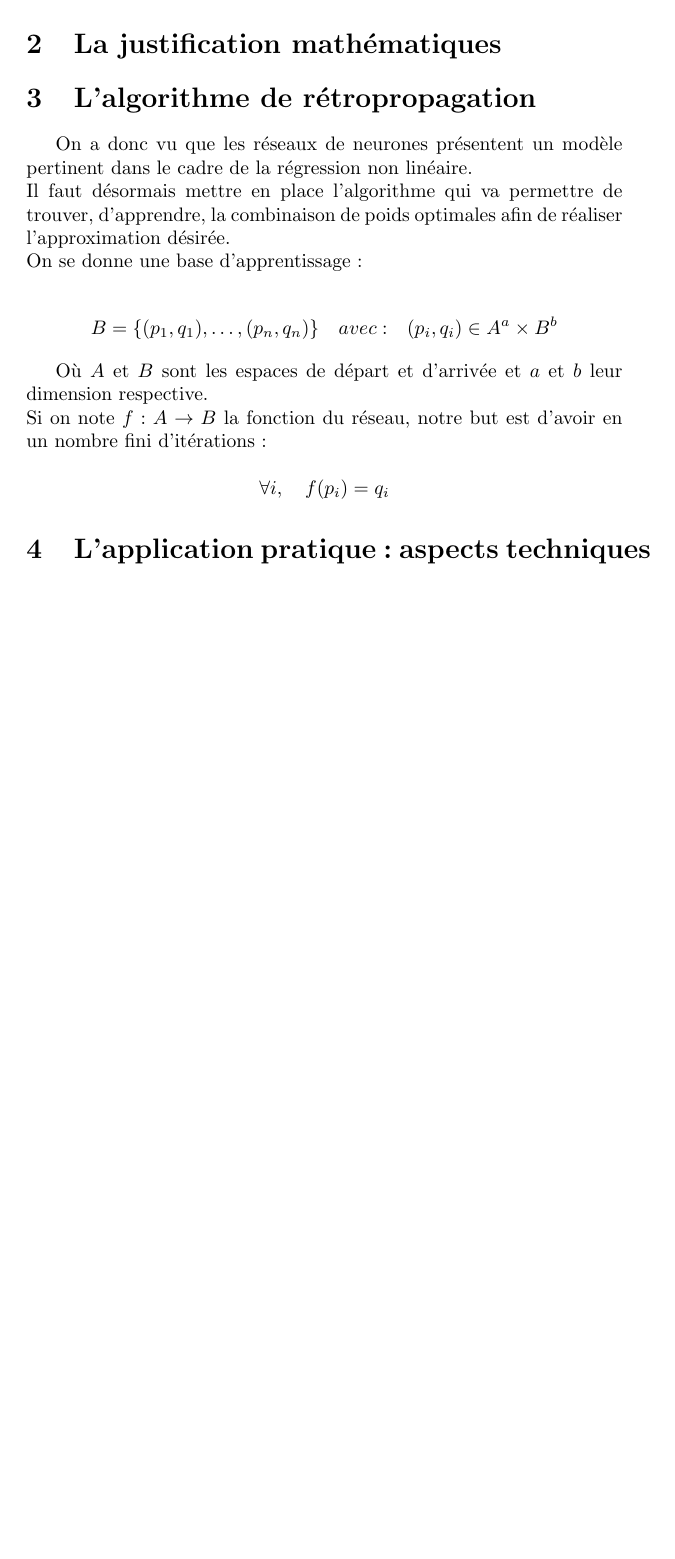
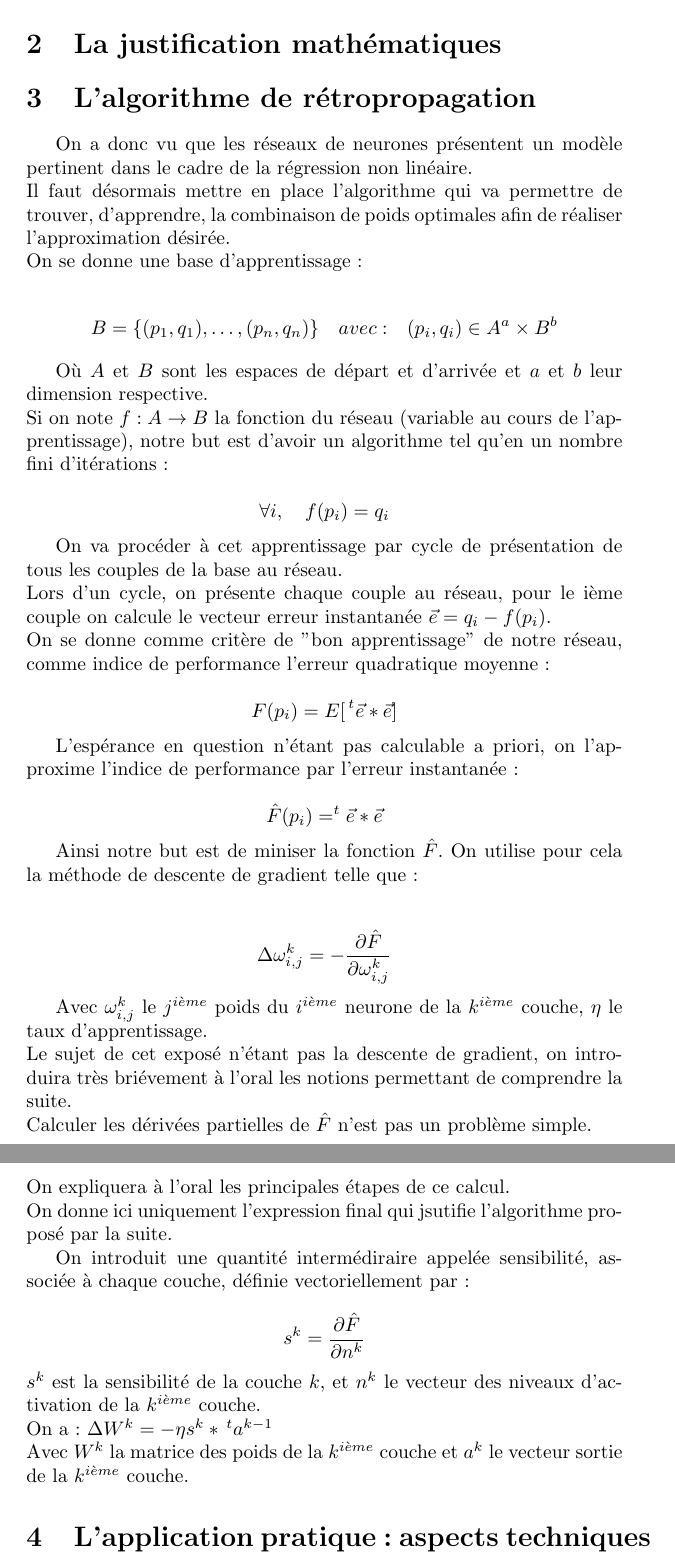
Before and after one commit to tcosmo/pmc-velib, a LaTeX document (tex/tipe.tex): part of page 2 of 2 before the commit and two parts of pages 2 and 3 of 3 after it, the two joined at a grey line, cut so that both start at the same text, the shorter picture padded with empty space. The pictures show the PDF file tex/tipe.pdf that the author committed with the source.

Commit message:
data + tex

```diff
--- a/tex/tipe.tex
+++ b/tex/tipe.tex
@@ -31,12 +31,40 @@ On se donne une base d'apprentissage :
 $$\matcal{B} = \{(p_1,q_1), \dots, (p_n, q_n)\} \quad \text{ avec : } \quad (p_i,q_i) \in \matcal{A}^a \times \matcal{B}^b$$
 
 Où $\matcal{A}$ et $\matcal{B}$ sont les espaces de départ et d'arrivée et $a$ et $b$ leur dimension respective.\\
-Si on note $f:\matcal{A}\to \matcal{B}$ la fonction du réseau, notre but est d'avoir en un nombre fini d'itérations :
+Si on note $f:\matcal{A}\to \matcal{B}$ la fonction du réseau (variable au cours de l'apprentissage), notre but est d'avoir un algorithme tel qu'en un nombre fini d'itérations :
 
 $$ \forall i, \quad f(p_i) = q_i $$
 
+On va procéder à cet apprentissage par cycle de présentation de tous les couples de la base au réseau.\\
+Lors d'un cycle, on présente chaque couple au réseau, pour le ième couple on calcule le vecteur erreur instantanée $\vec{e} = q_i-f(p_i)$.\\
+On se donne comme critère de "bon apprentissage" de notre réseau, comme indice de performance l'erreur quadratique moyenne :
 
+$$ F(p_i)  = E[\,^t  \vec{e} * \vec{e}]$$
 
+L'espérance en question n'étant pas calculable a priori, on l'approxime l'indice de performance par l'erreur instantanée :
+
+$$  \hat{F}(p_i) = ^t \vec{e}*\vec{e}$$
+
+Ainsi notre but est de miniser la fonction $ \hat{F} $.
+On utilise pour cela la méthode de descente de gradient telle que : \\
+
+$$
+	\Delta \omega^{k}_{i,j} = -\etha \frac{\partial \hat{F}}{\partial \omega^{k}_{i,j}}
+$$
+
+Avec $ \omega^{k}_{i,j}$ le $j^{\text{ième}}$ poids du $i^{\text{ième}}$ neurone de la $k^{\text{ième}}$ couche, $\eta$ le taux d'apprentissage.\\
+Le sujet de cet exposé n'étant pas la descente de gradient, on introduira très briévement à l'oral les notions permettant de comprendre la suite.\\
+Calculer les dérivées partielles de $\hat{F}$ n'est pas un problème simple.
+\\ On expliquera à l'oral les principales étapes de ce calcul.
+\\ On donne ici uniquement l'expression final qui jsutifie l'algorithme proposé par la suite.
+
+\\ On introduit une quantité intermédiraire appelée sensibilité, associée à chaque couche, définie vectoriellement par :
+
+$$ s^k = \frac{\partial \hat{F} }{\partial{n^k}}$$
+$s^k$ est la sensibilité de la couche $k$, et $n^k$ le vecteur des niveaux d'activation de la $k^{\text{ième}}$ couche.
+\\
+\noident On a : $\Delta W^k = -\eta s^k * \,^t a^{k-1}$
+\\ Avec $W^k$ la matrice des poids de la $k^{\text{ième}}$ couche et $a^k$ le vecteur sortie de la $k^{\text{ième}}$ couche.
 
 
 \section{L'application pratique : aspects techniques et résultats}
```
Also changed, not shown: tex/tipe.pdf, 6 other files.
